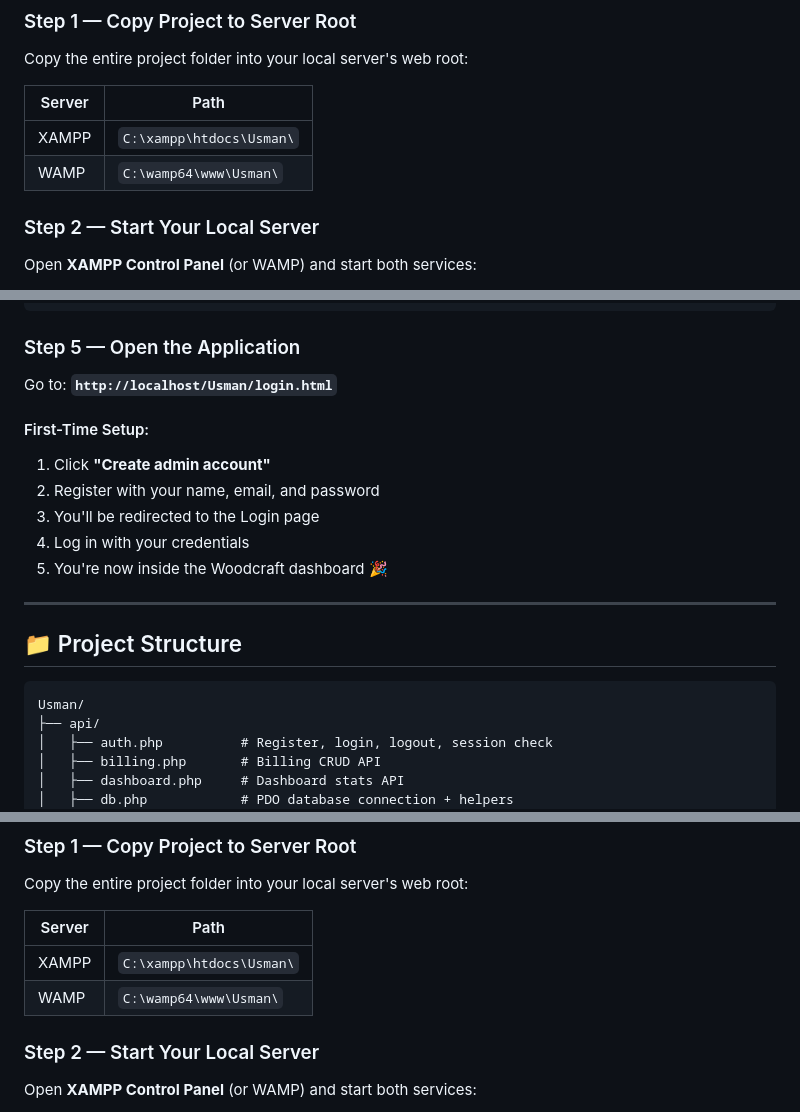
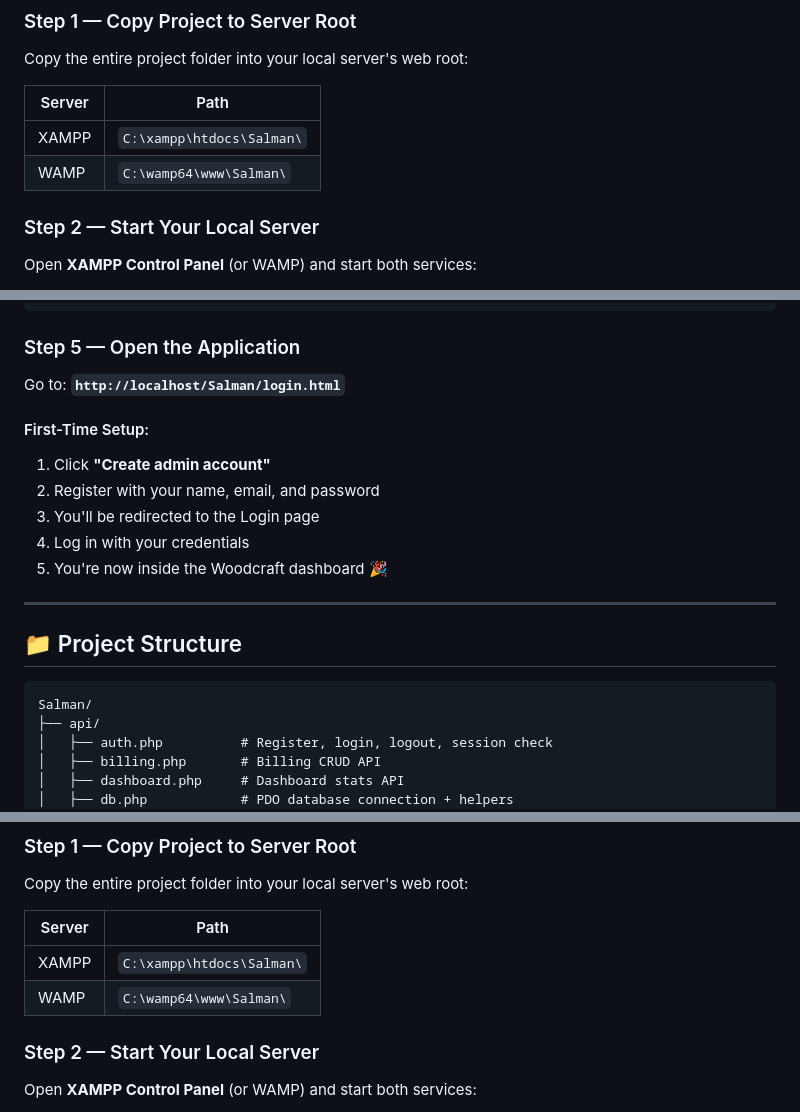
Before and after one commit to salmankhalidawan-tech/Woodcraft---Business-Management-System, a Markdown page: README.md, 3 parts joined by grey strips. Rendered like a GitHub page.

Commit message:
Update project references from Usman to Salman

````diff
--- a/README.md
+++ b/README.md
@@ -54,8 +54,8 @@ Copy the entire project folder into your local server's web root:
 
 | Server | Path |
 |--------|------|
-| XAMPP  | `C:\xampp\htdocs\Usman\` |
-| WAMP   | `C:\wamp64\www\Usman\` |
+| XAMPP  | `C:\xampp\htdocs\Salman\` |
+| WAMP   | `C:\wamp64\www\Salman\` |
 
 ### Step 2 — Start Your Local Server
 
@@ -85,7 +85,7 @@ define('DB_PASS', '');       // Your MySQL password (default: empty for XAMPP)
 
 ### Step 5 — Open the Application
 
-Go to: **`http://localhost/Usman/login.html`**
+Go to: **`http://localhost/Salman/login.html`**
 
 #### First-Time Setup:
 1. Click **"Create admin account"**
@@ -99,7 +99,7 @@ Go to: **`http://localhost/Usman/login.html`**
 ## 📁 Project Structure
 
 ```
-Usman/
+Salman/
 ├── api/
 │   ├── auth.php          # Register, login, logout, session check
 │   ├── billing.php       # Billing CRUD API
@@ -210,8 +210,8 @@ Copy the entire project folder into your local server's web root:
 
 | Server | Path |
 |--------|------|
-| XAMPP  | `C:\xampp\htdocs\Usman\` |
-| WAMP   | `C:\wamp64\www\Usman\` |
+| XAMPP  | `C:\xampp\htdocs\Salman\` |
+| WAMP   | `C:\wamp64\www\Salman\` |
 
 ### Step 2 — Start Your Local Server
 
````
Also changed, not shown: other parts of README.md (+4 -4 lines).
